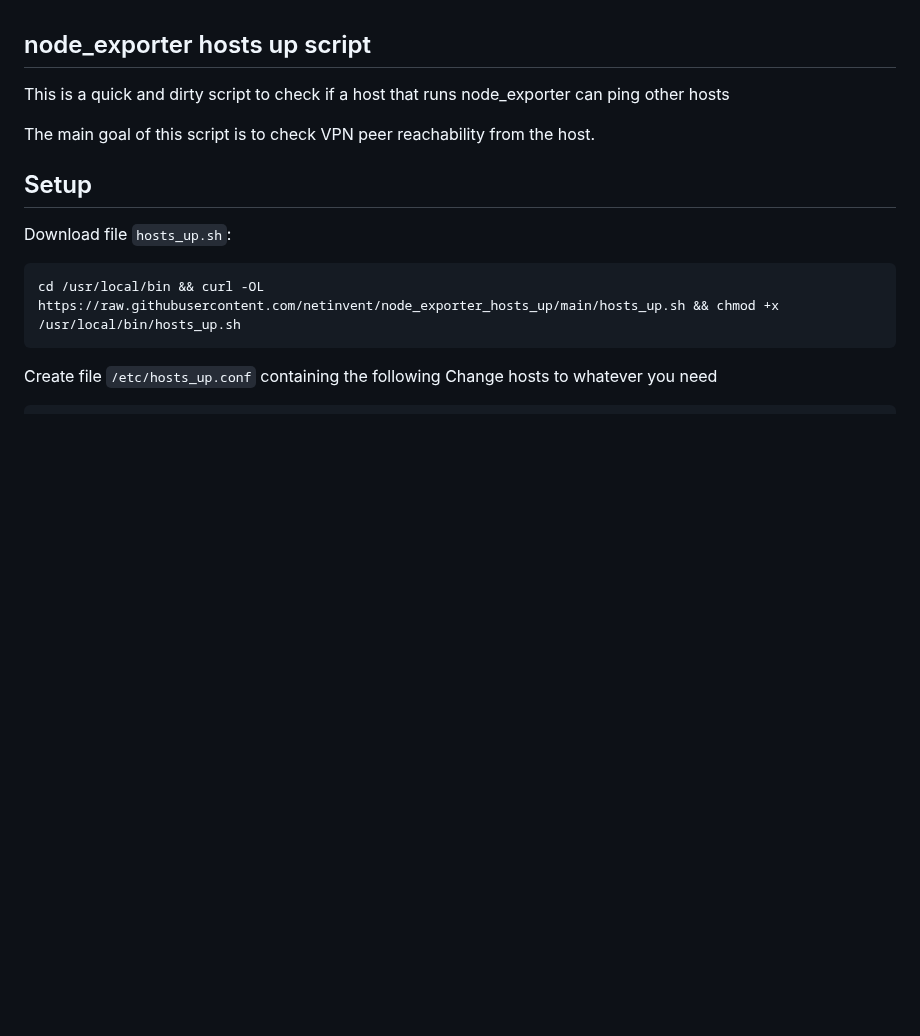
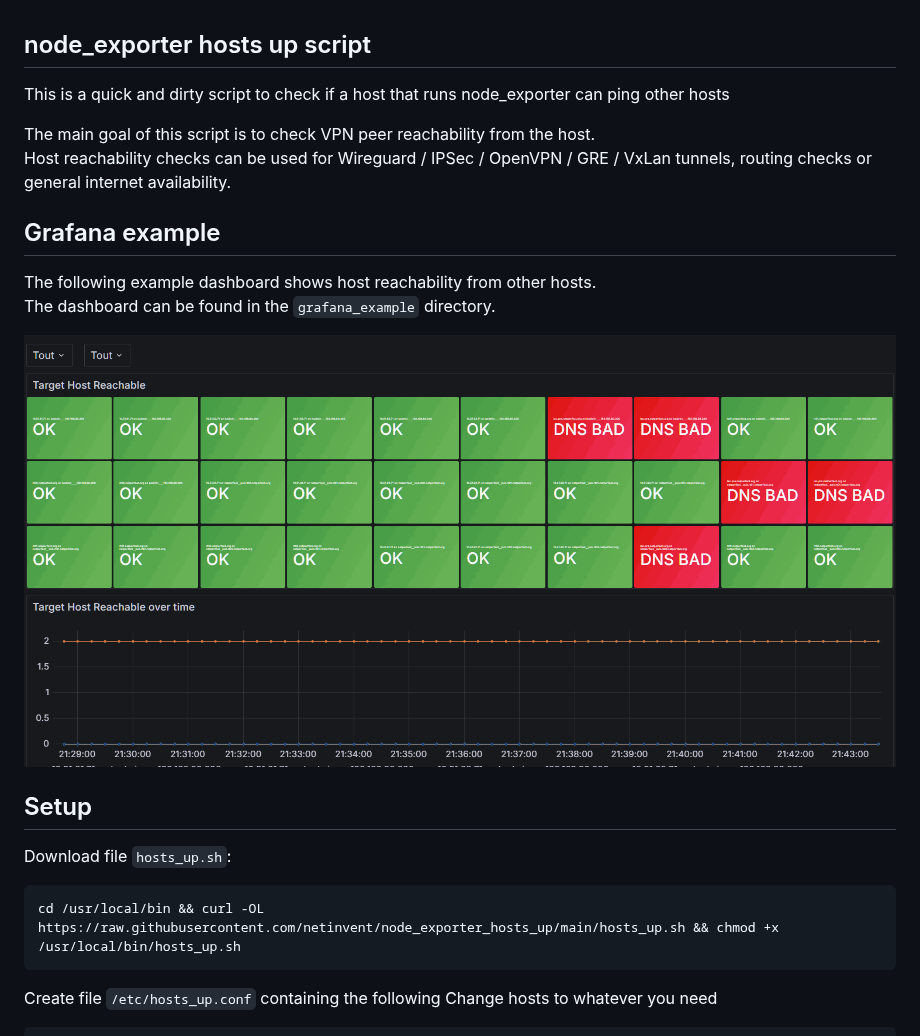
Before and after one commit to netinvent/node_exporter_hosts_up, a Markdown page: README.md, the part around the change. Rendered like a GitHub page; pictures changed too: grafana_example/example_dashboard.png (added); blank space fills up the shorter version.

Commit message:
Add grafana dashboard example

```diff
--- a/README.md
+++ b/README.md
@@ -3,6 +3,14 @@
 This is a quick and dirty script to check if a host that runs node_exporter can ping other hosts
 
 The main goal of this script is to check VPN peer reachability from the host.
+Host reachability checks can be used for Wireguard / IPSec / OpenVPN / GRE / VxLan tunnels, routing checks or general internet availability.
+
+## Grafana example
+
+The following example dashboard shows host reachability from other hosts.
+The dashboard can be found in the `grafana_example` directory.
+
+![image](grafana_example/example_dashboard.png)
 
 ## Setup
 
```
Also changed, not shown: 1 other file.
